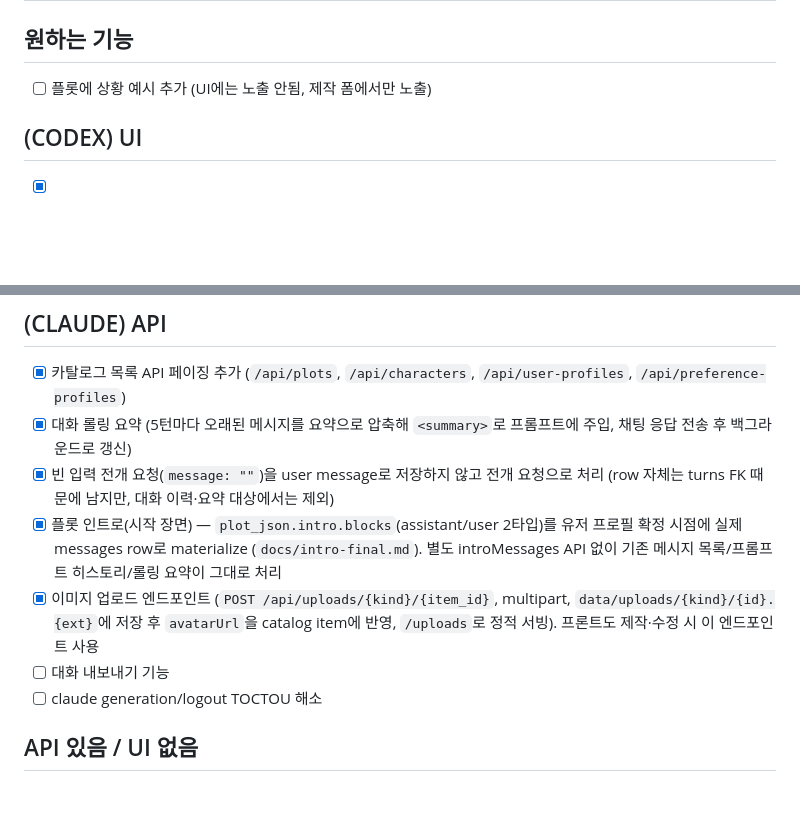
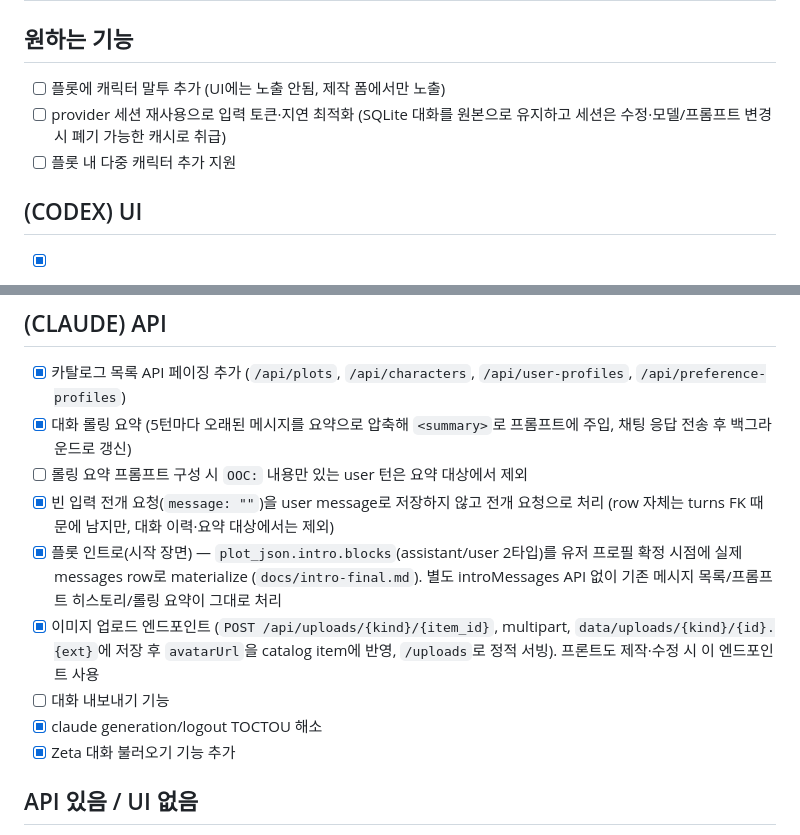
Before and after one commit to DEV-asdf-516/Pin-ball-chat, a Markdown page: TODO.md, 2 parts joined by grey strips. Drawn GitHub-style; blank space fills up the shorter version.

Commit message:
docs: update TODO checklist
Check off completed items (profile image upload, Claude TOCTOU fix,
Zeta chat import) and add new wishlist entries.

```diff
--- a/TODO.md
+++ b/TODO.md
@@ -1,7 +1,9 @@
 # TODO
 
 ## 원하는 기능
-- [ ] 플롯에 상황 예시 추가 (UI에는 노출 안됨, 제작 폼에서만 노출)
+- [ ] 플롯에 캐릭터 말투 추가 (UI에는 노출 안됨, 제작 폼에서만 노출)
+- [ ] provider 세션 재사용으로 입력 토큰·지연 최적화 (SQLite 대화를 원본으로 유지하고 세션은 수정·모델/프롬프트 변경 시 폐기 가능한 캐시로 취급)
+- [ ] 플롯 내 다중 캐릭터 추가 지원
 
 ## (CODEX) UI
 - [x] 대화 목록 카드 제목과 채팅방 헤더 제목을 길게 누르면 메뉴 없이 바로 긴 둥근 인라인 편집칸 표시 (바깥 클릭 저장, Enter 저장, Esc 또는 뒤로가기 취소)
@@ -21,11 +23,13 @@
 ## (CLAUDE) API
 - [x] 카탈로그 목록 API 페이징 추가 (`/api/plots`, `/api/characters`, `/api/user-profiles`, `/api/preference-profiles`)
 - [x] 대화 롤링 요약 (5턴마다 오래된 메시지를 요약으로 압축해 `<summary>`로 프롬프트에 주입, 채팅 응답 전송 후 백그라운드로 갱신)
+- [ ] 롤링 요약 프롬프트 구성 시 `OOC:` 내용만 있는 user 턴은 요약 대상에서 제외
 - [x] 빈 입력 전개 요청(`message: ""`)을 user message로 저장하지 않고 전개 요청으로 처리 (row 자체는 turns FK 때문에 남지만, 대화 이력·요약 대상에서는 제외)
 - [x] 플롯 인트로(시작 장면) — `plot_json.intro.blocks`(assistant/user 2타입)를 유저 프로필 확정 시점에 실제 messages row로 materialize (`docs/intro-final.md`). 별도 introMessages API 없이 기존 메시지 목록/프롬프트 히스토리/롤링 요약이 그대로 처리
 - [x] 이미지 업로드 엔드포인트 (`POST /api/uploads/{kind}/{item_id}`, multipart, `data/uploads/{kind}/{id}.{ext}`에 저장 후 `avatarUrl`을 catalog item에 반영, `/uploads`로 정적 서빙). 프론트도 제작·수정 시 이 엔드포인트 사용
 - [ ] 대화 내보내기 기능
-- [ ] claude generation/logout TOCTOU 해소
+- [x] claude generation/logout TOCTOU 해소
+- [x] Zeta 대화 불러오기 기능 추가
 
 ## API 있음 / UI 없음
 - [x] 유저 프로필 생성/수정/삭제 UI (`POST/PUT/DELETE /api/user-profiles`)
```
Also changed, not shown: other parts of TODO.md (+1 -1 lines).
